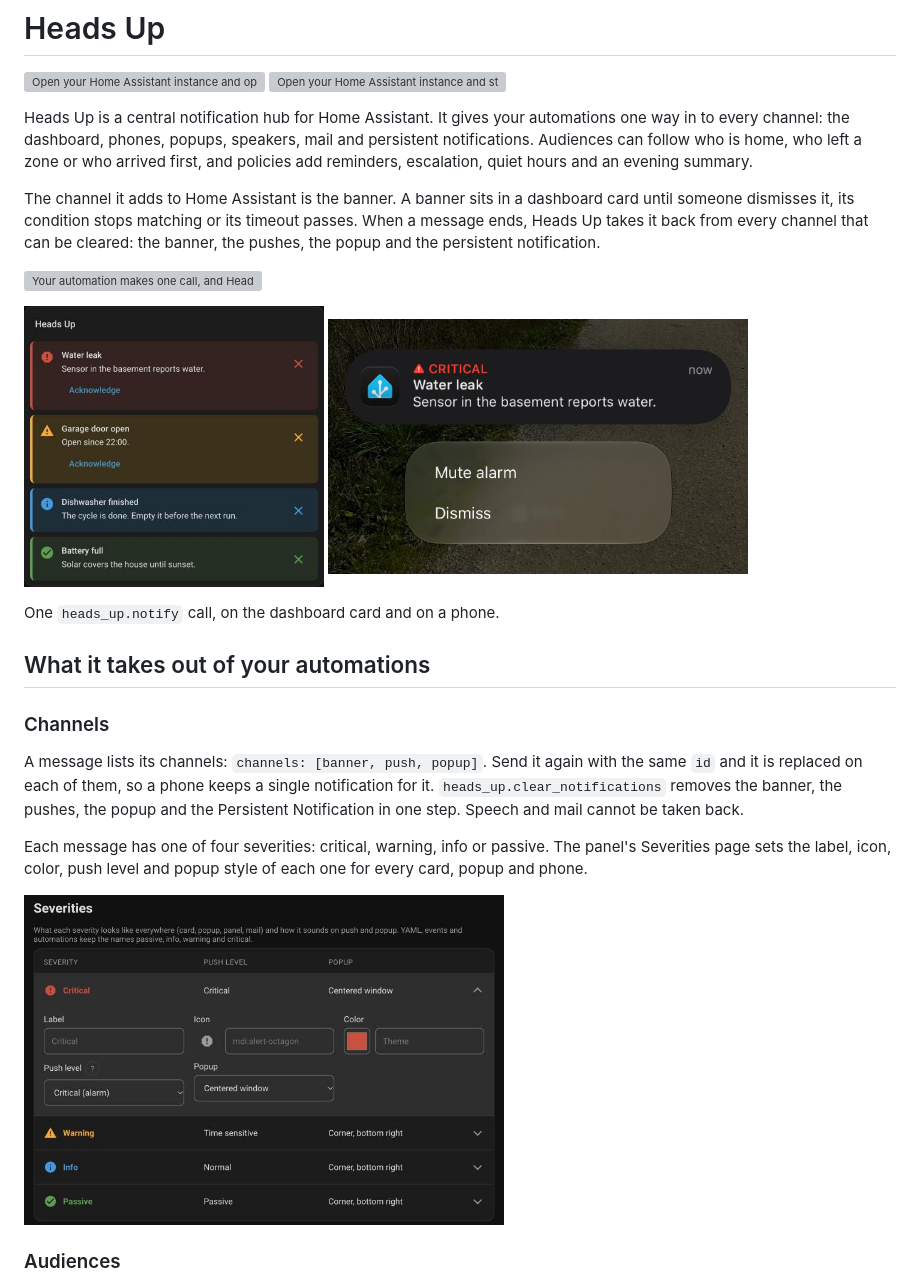
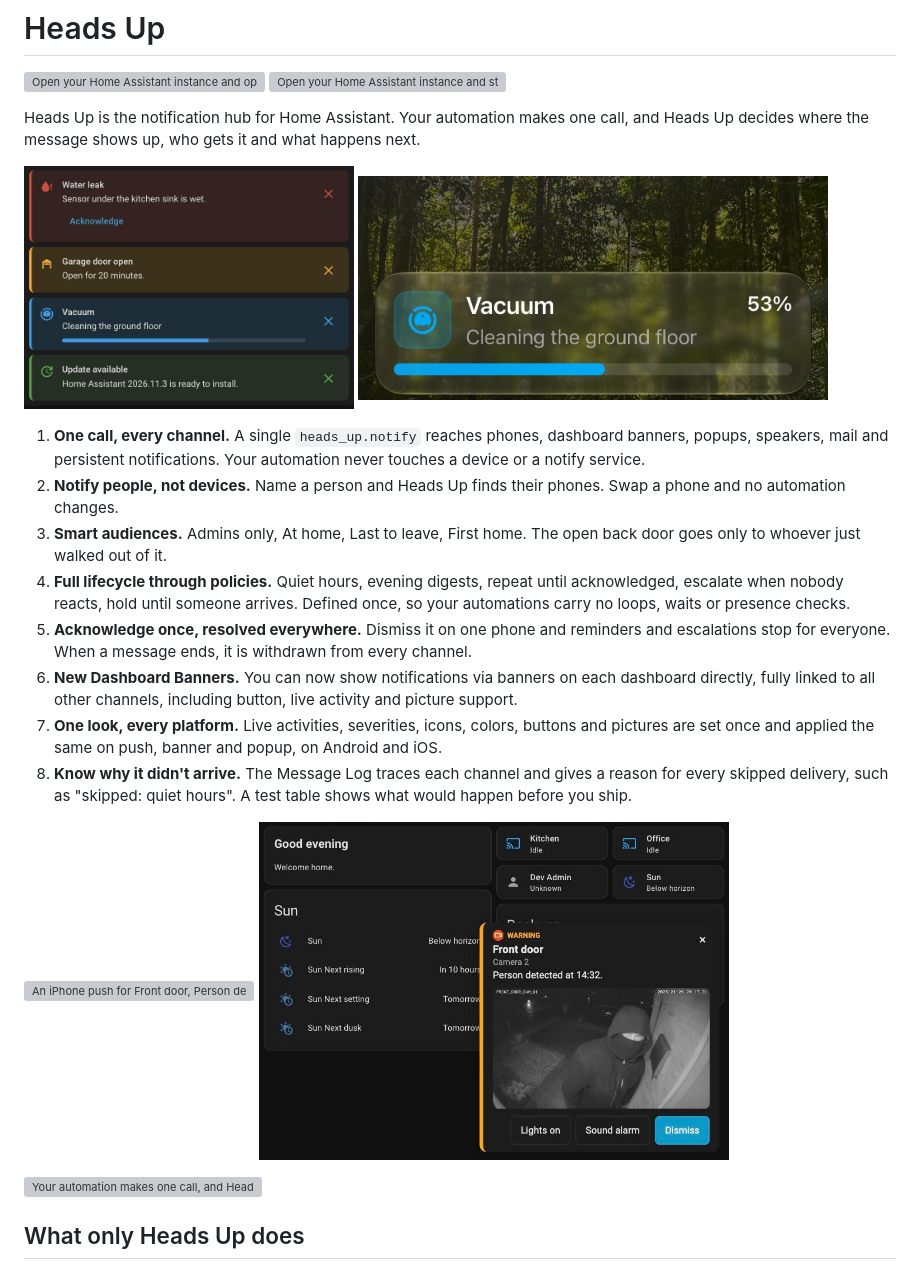
Before and after one commit to Seyphaton/ha-heads-up, a Markdown page: README.md, the part around one of its changes. Drawn GitHub-style; grey boxes are pictures that could not be loaded.

```diff
--- a/README.md
+++ b/README.md
@@ -3,25 +3,22 @@
 [![Open your Home Assistant instance and open this repository in the Home Assistant Community Store.](https://my.home-assistant.io/badges/hacs_repository.svg)](https://my.home-assistant.io/redirect/hacs_repository/?owner=Seyphaton&repository=ha-heads-up&category=integration)
 [![Open your Home Assistant instance and start setting up the Heads Up integration.](https://my.home-assistant.io/badges/config_flow_start.svg)](https://my.home-assistant.io/redirect/config_flow_start/?domain=heads_up)
 
-Heads Up is a central notification hub for Home Assistant. It gives your automations one way in to every channel: the dashboard, phones, popups, speakers, mail and persistent notifications. Audiences can follow who is home, who left a zone or who arrived first, and policies add reminders, escalation, quiet hours and an evening summary.
+Heads Up is the notification hub for Home Assistant. Your automation makes one call, and Heads Up decides where the message shows up, who gets it and what happens next.
 
-The channel it adds to Home Assistant is the banner. A banner sits in a dashboard card until someone dismisses it, its condition stops matching or its timeout passes. When a message ends, Heads Up takes it back from every channel that can be cleared: the banner, the pushes, the popup and the persistent notification.
+<p><img src="https://raw.githubusercontent.com/Seyphaton/ha-heads-up/main/docs/images/card-severities.png" width="330" alt="The Heads Up card with four banners: a Water leak with an Acknowledge link, Garage door open, Vacuum with a progress bar and an Update available message"> <img src="https://raw.githubusercontent.com/Seyphaton/ha-heads-up/main/docs/images/push-live-activity.png" width="470" alt="An iPhone Live Activity for the message Vacuum, Cleaning the ground floor, with a progress bar at 53 percent"></p>
+
+1. **One call, every channel.** A single `heads_up.notify` reaches phones, dashboard banners, popups, speakers, mail and persistent notifications. Your automation never touches a device or a notify service.
+2. **Notify people, not devices.** Name a person and Heads Up finds their phones. Swap a phone and no automation changes.
+3. **Smart audiences.** Admins only, At home, Last to leave, First home. The open back door goes only to whoever just walked out of it.
+4. **Full lifecycle through policies.** Quiet hours, evening digests, repeat until acknowledged, escalate when nobody reacts, hold until someone arrives. Defined once, so your automations carry no loops, waits or presence checks.
+5. **Acknowledge once, resolved everywhere.** Dismiss it on one phone and reminders and escalations stop for everyone. When a message ends, it is withdrawn from every channel.
+6. **New Dashboard Banners.** You can now show notifications via banners on each dashboard directly, fully linked to all other channels, including button, live activity and picture support.
+7. **One look, every platform.** Live activities, severities, icons, colors, buttons and pictures are set once and applied the same on push, banner and popup, on Android and iOS.
+8. **Know why it didn't arrive.** The Message Log traces each channel and gives a reason for every skipped delivery, such as "skipped: quiet hours". A test table shows what would happen before you ship.
+
+<p><img src="https://raw.githubusercontent.com/Seyphaton/ha-heads-up/main/docs/images/push-image-buttons.png" width="330" alt="An iPhone push for Front door, Person detected at 14:32, with a camera picture and the buttons Lights on, Sound alarm and Ignore"> <img src="https://raw.githubusercontent.com/Seyphaton/ha-heads-up/main/docs/images/popup-image.png" width="470" alt="A Heads Up popup over a dashboard: a warning for Front door, Person detected at 14:32, with a camera picture and the buttons Lights on, Sound alarm and Dismiss"></p>
 
 ![Your automation makes one call, and Heads Up delivers it by the channels, audiences and policies you set: where the message shows up (banner, push, popup, speech, mail, Persistent Notification), who gets it (everyone, admins, whoever is home, the last one to leave, one person) and when (quiet at night, repeat until acknowledged, escalate, evening summary, send on arrival).](https://raw.githubusercontent.com/Seyphaton/ha-heads-up/main/docs/images/where-who-when.svg)
 
-<p><img src="https://raw.githubusercontent.com/Seyphaton/ha-heads-up/main/docs/images/card-banners.png" width="300" alt="The Heads Up card with four banners: a critical Water leak and a warning Garage door open, each with an Acknowledge link, an info and a passive banner"> <img src="https://raw.githubusercontent.com/Seyphaton/ha-heads-up/main/docs/images/push-critical.png" width="420" alt="An iPhone push for the critical message Water leak, expanded to show its buttons Mute alarm and Dismiss"></p>
+## What only Heads Up does
 
-One `heads_up.notify` call, on the dashboard card and on a phone.
-
-## What it takes out of your automations
-
-### Channels
-
-A message lists its channels: `channels: [banner, push, popup]`. Send it again with the same `id` and it is replaced on each of them, so a phone keeps a single notification for it. `heads_up.clear_notifications` removes the banner, the pushes, the popup and the Persistent Notification in one step. Speech and mail cannot be taken back.
-
-Each message has one of four severities: critical, warning, info or passive. The panel's Severities page sets the label, icon, color, push level and popup style of each one for every card, popup and phone.
-
-<img src="https://raw.githubusercontent.com/Seyphaton/ha-heads-up/main/docs/images/severities.png" width="480" alt="The Severities page with Critical opened: label, icon, color, push level and popup style">
-
-### Audiences
-
```
Also changed, not shown: other parts of README.md (+23 -23 lines), docs/images/overview-activity.png (added).
